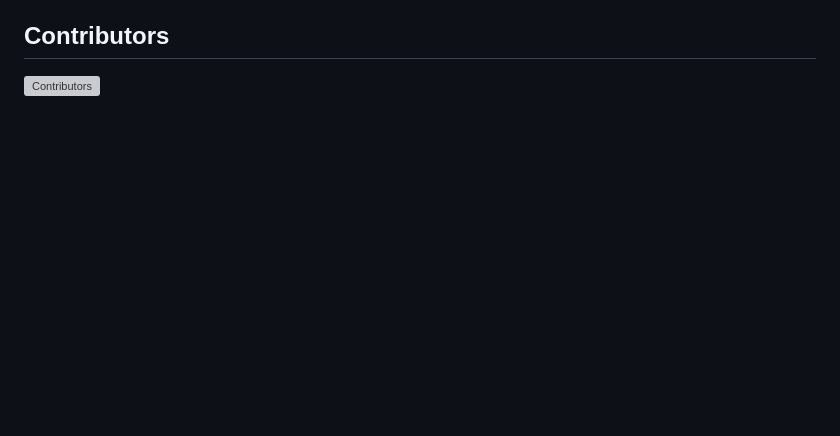
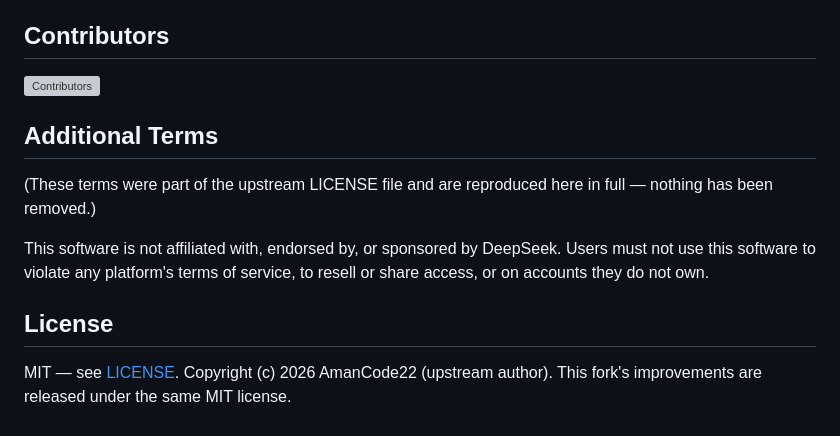
Before and after one commit to 1515asd/rh-deeperseeker, a Markdown page: README.md, the part around the change. Rendered like a GitHub page; blank space fills up the shorter version; grey boxes are pictures that could not be loaded.

Commit message:
Preserve upstream additional terms in README; add explicit License section

```diff
--- a/README.md
+++ b/README.md
@@ -163,3 +163,17 @@ Educational purpose only. This project is not affiliated with, endorsed by, or s
 ## Contributors
 
 [![Contributors](https://contrib.rocks/image?repo=amancode22/deeperseeker)](https://github.com/amancode22/deeperseeker/graphs/contributors)
+
+## Additional Terms
+
+(These terms were part of the upstream LICENSE file and are reproduced here in
+full — nothing has been removed.)
+
+This software is not affiliated with, endorsed by, or sponsored by DeepSeek.
+Users must not use this software to violate any platform's terms of service, to
+resell or share access, or on accounts they do not own.
+
+## License
+
+MIT — see [LICENSE](LICENSE). Copyright (c) 2026 AmanCode22 (upstream author).
+This fork's improvements are released under the same MIT license.
```
